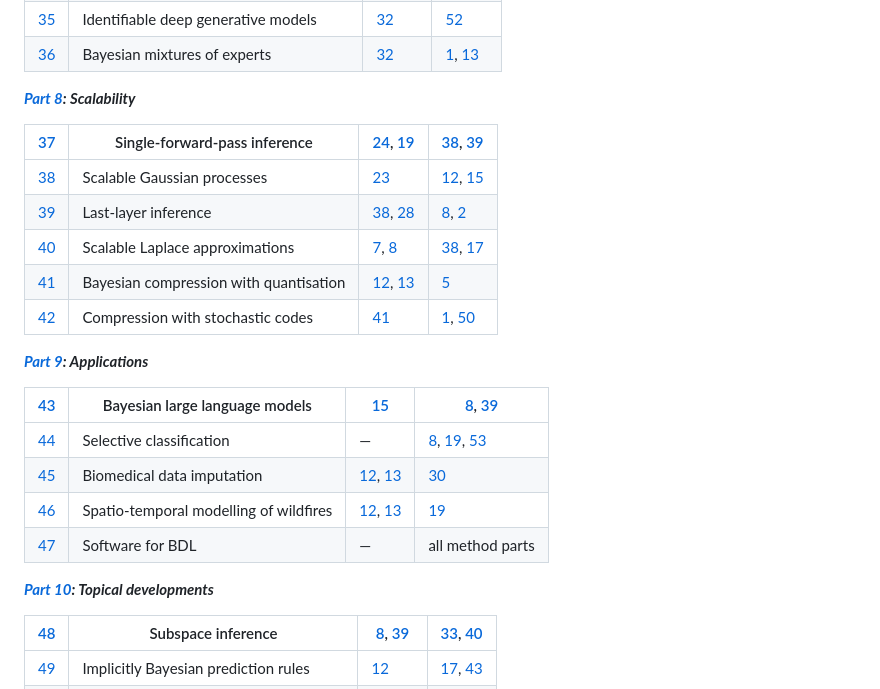
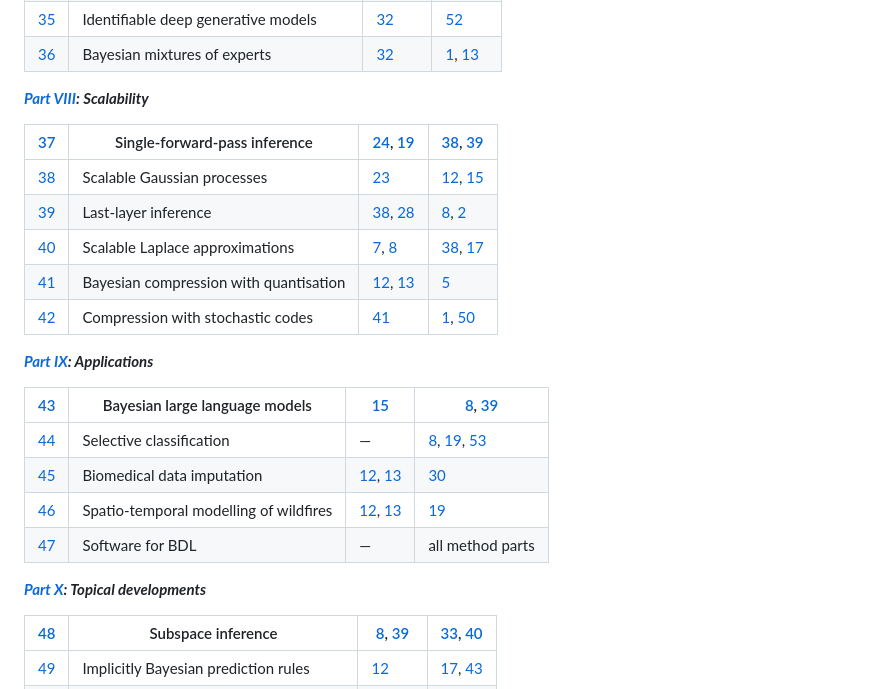
Before and after one commit to BayesAIConsortium/bdl_book_jupyterbook, a Markdown page: content/frontmatter/readers_guide.md, the part around one of its changes. Drawn GitHub-style.

```diff
--- a/content/frontmatter/readers_guide.md
+++ b/content/frontmatter/readers_guide.md
@@ -162,7 +162,7 @@ flowchart TB
 | [34](#cha:ident:identifying_symmetries) | Learning inductive bias and symmetries | [32](#cha:ident:sym_intro), [11](#cha:laplace:model_selection) | [13](#chap:vi_mean_field_vi), [40](#chap:scalability_scalable_laplace) |
 | [35](#cha:ident:interpretable_bay_pyr) | Identifiable deep generative models | [32](#cha:ident:sym_intro) | [52](#chap:topical_developments_singular_learning_theory) |
 | [36](#cha:ident:softmax_gating) | Bayesian mixtures of experts | [32](#cha:ident:sym_intro) | [1](#chap:sampling:intro), [13](#chap:vi_mean_field_vi) |
-***[Part 8](#part:scalability): Scalability***
+***[Part VIII](#part:scalability): Scalability***
 
 | [37](#chap:scalability_single_forward_pass) | Single-forward-pass inference | [24](#chap:kernel_methods_dkl), [19](#chap:ensemble_methods_intro) | [38](#chap:scalability_scalable_gps), [39](#chap:scalability_last_layer_inference) |
 | --- | --- | --- | --- |
@@ -171,7 +171,7 @@ flowchart TB
 | [40](#chap:scalability_scalable_laplace) | Scalable Laplace approximations | [7](#cha:laplace:introduction), [8](#cha:laplace:linearized) | [38](#chap:scalability_scalable_gps), [17](#chap:vi_function_space_vi) |
 | [41](#chap:scalability_compression_with_quantization) | Bayesian compression with quantisation | [12](#chap:vi_intro), [13](#chap:vi_mean_field_vi) | [5](#chap:sampling_methods_low_precision_sampling) |
 | [42](#chap:scalability_compression_without_quantization) | Compression with stochastic codes | [41](#chap:scalability_compression_with_quantization) | [1](#chap:sampling:intro), [50](#chap:topical_developments_diffusion_models) |
-***[Part 9](#part:applications): Applications***
+***[Part IX](#part:applications): Applications***
 
 | [43](#chap:applications_bayesian_llms) | Bayesian large language models | [15](#chap:vi_natural_gradient_vi) | [8](#cha:laplace:linearized), [39](#chap:scalability_last_layer_inference) |
 | --- | --- | --- | --- |
@@ -179,7 +179,7 @@ flowchart TB
 | [45](#chap:applications_biomedical_data_imputation) | Biomedical data imputation | [12](#chap:vi_intro), [13](#chap:vi_mean_field_vi) | [30](#chap:priors_informative_priors) |
 | [46](#chap:applications_spatiotemporal_modelling) | Spatio-temporal modelling of wildfires | [12](#chap:vi_intro), [13](#chap:vi_mean_field_vi) | [19](#chap:ensemble_methods_intro) |
 | [47](#chap:applications_software_for_bdl) | Software for BDL | — | all method parts |
-***[Part 10](#part:topical_developments): Topical developments***
+***[Part X](#part:topical_developments): Topical developments***
 
 | [48](#chap:topical_developments_subspace_inference) | Subspace inference | [8](#cha:laplace:linearized), [39](#chap:scalability_last_layer_inference) | [33](#cha:ident:sym_sampling), [40](#chap:scalability_scalable_laplace) |
 | --- | --- | --- | --- |
```
Also changed, not shown: other parts of content/frontmatter/readers_guide.md (+21 -21 lines).
